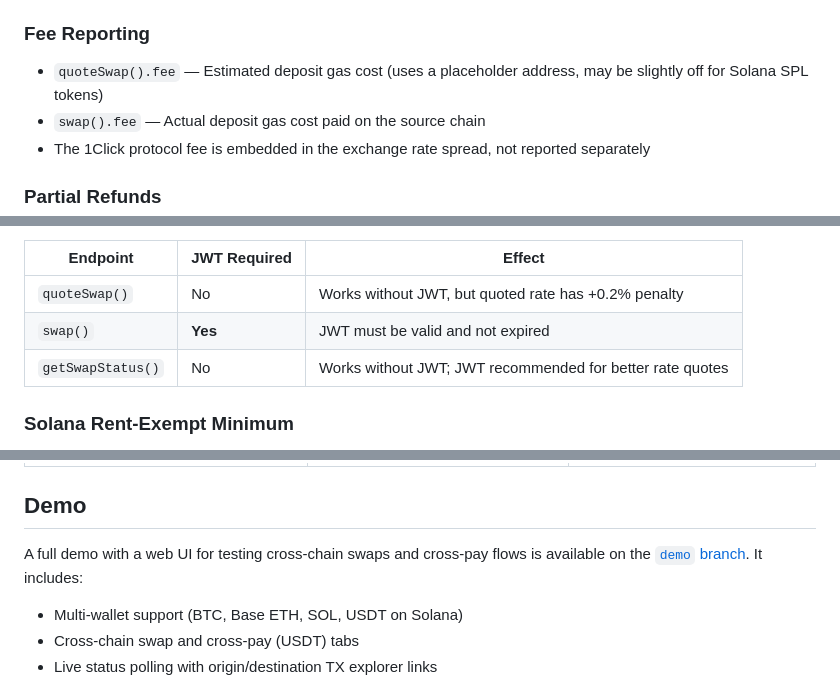
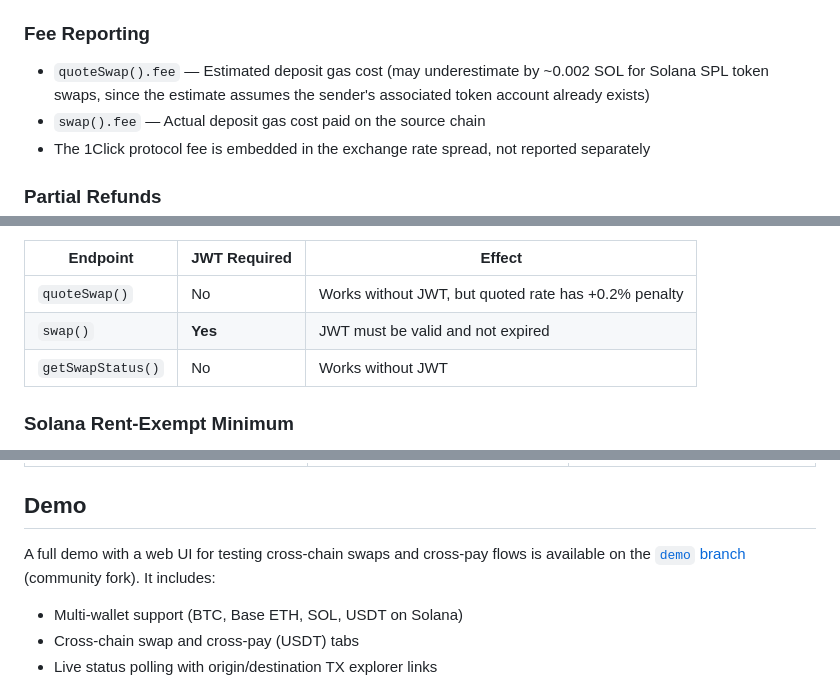
Before and after one commit to nearfamiliarcow/wdk-protocol-swap-near-intents, a Markdown page: README.md, 3 parts joined by grey strips. Rendered like a GitHub page.

```diff
--- a/README.md
+++ b/README.md
@@ -392,7 +391,7 @@ Unlike atomic swap protocols where the swap executes in a single on-chain transa
 
 ### Fee Reporting
 
-- `quoteSwap().fee` — Estimated deposit gas cost (uses a placeholder address, may be slightly off for Solana SPL tokens)
+- `quoteSwap().fee` — Estimated deposit gas cost (may underestimate by ~0.002 SOL for Solana SPL token swaps, since the estimate assumes the sender's associated token account already exists)
 - `swap().fee` — Actual deposit gas cost paid on the source chain
 - The 1Click protocol fee is embedded in the exchange rate spread, not reported separately
 
@@ -415,7 +414,7 @@ To obtain a JWT token, visit the [NEAR Intents documentation](https://docs.near-
 |---|---|---|
 | `quoteSwap()` | No | Works without JWT, but quoted rate has +0.2% penalty |
 | `swap()` | **Yes** | JWT must be valid and not expired |
-| `getSwapStatus()` | No | Works without JWT; JWT recommended for better rate quotes |
+| `getSwapStatus()` | No | Works without JWT |
 
 ### Solana Rent-Exempt Minimum
 
@@ -566,7 +565,7 @@ Common errors to handle gracefully:
 
 ## Demo
 
-A full demo with a web UI for testing cross-chain swaps and cross-pay flows is available on the [`demo` branch](https://github.com/nearfamiliarcow/wdk-protocol-swap-near-intents/tree/demo). It includes:
+A full demo with a web UI for testing cross-chain swaps and cross-pay flows is available on the [`demo` branch](https://github.com/nearfamiliarcow/wdk-protocol-swap-near-intents/tree/demo) (community fork). It includes:
 
 - Multi-wallet support (BTC, Base ETH, SOL, USDT on Solana)
 - Cross-chain swap and cross-pay (USDT) tabs
```
Also changed, not shown: other parts of README.md (+4 -5 lines).
